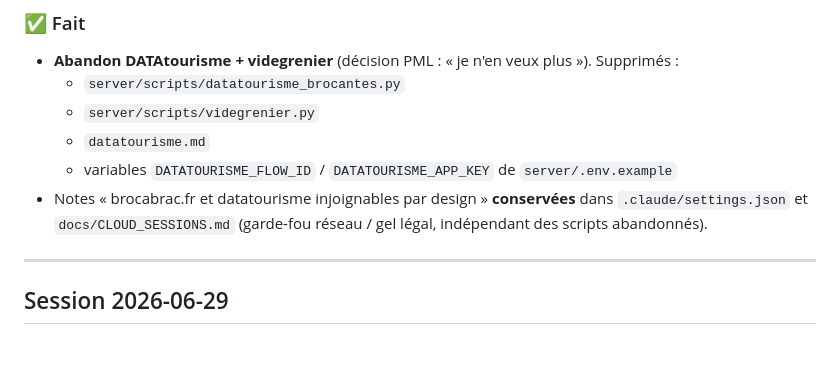
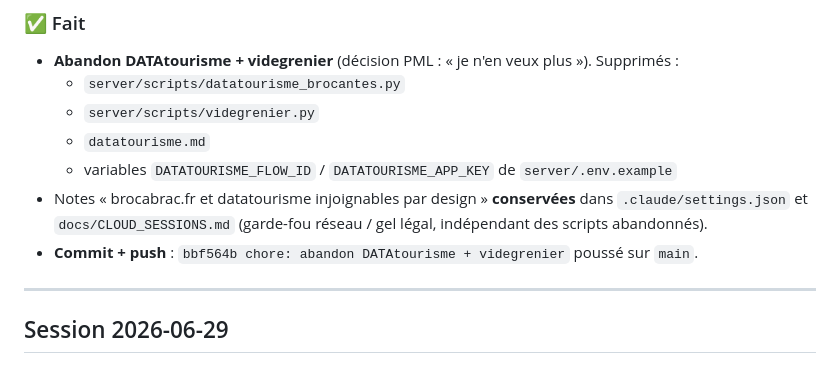
Before and after one commit to PML54/cobroc, a Markdown page: suivi.md, the part around the change. GitHub-like rendering.

Commit message:
docs(suivi): marquer commit bbf564b pousse sur main
Co-Authored-By: Claude Opus 4.8 <noreply@anthropic.com>

```diff
--- a/suivi.md
+++ b/suivi.md
@@ -19,6 +19,7 @@
 - Notes « brocabrac.fr et datatourisme injoignables par design » **conservées** dans
   `.claude/settings.json` et `docs/CLOUD_SESSIONS.md` (garde-fou réseau / gel légal,
   indépendant des scripts abandonnés).
+- **Commit + push** : `bbf564b chore: abandon DATAtourisme + videgrenier` poussé sur `main`.
 
 ---
 
```
